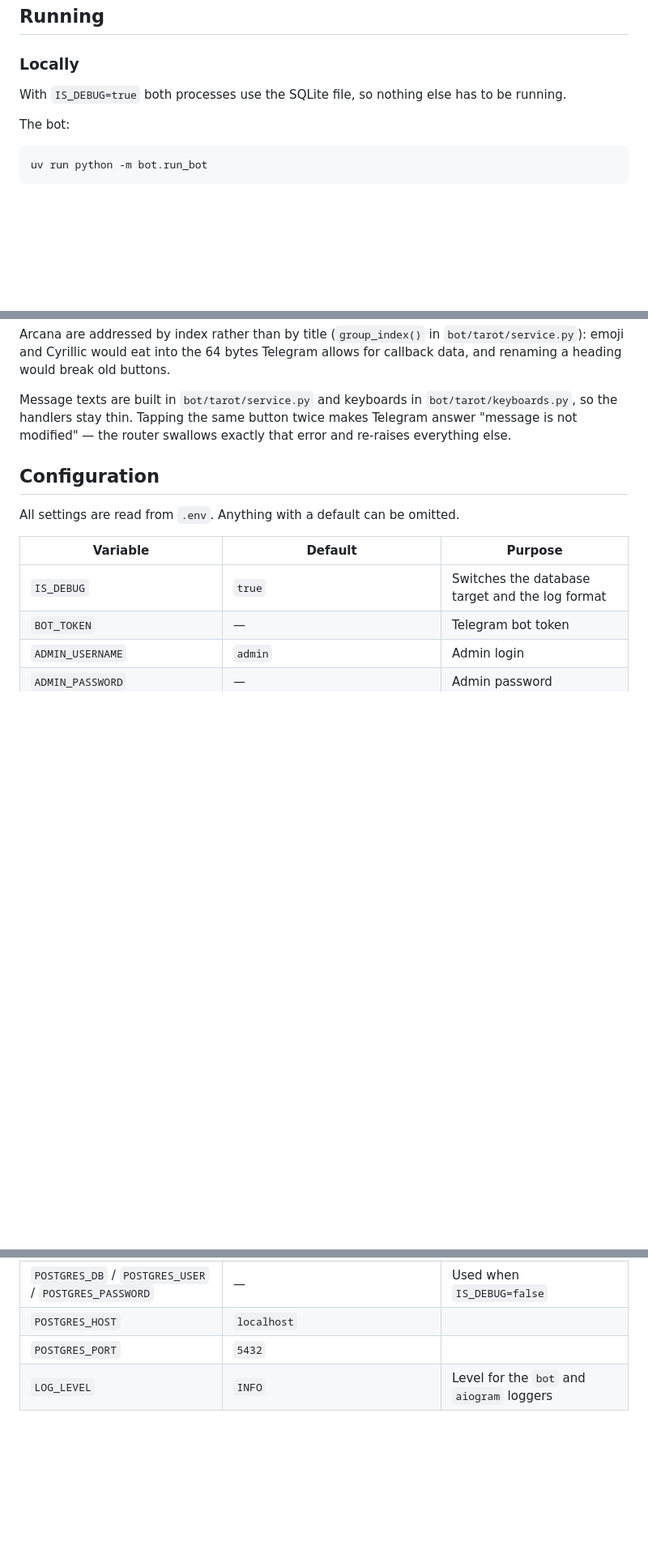
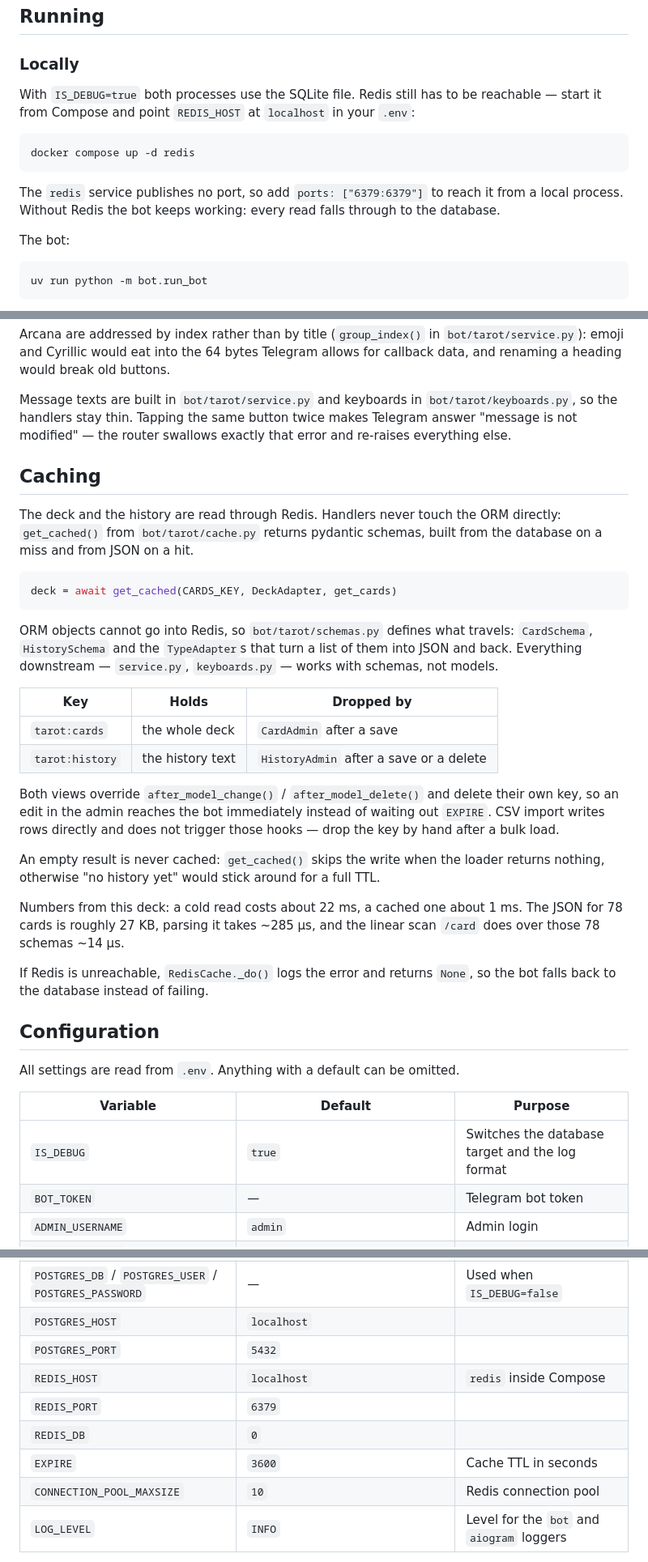
Before and after one commit to Domiff/tarot-cards, a Markdown page: README.md, 3 parts joined by grey strips. Shown at 81% size. Rendered like a GitHub page; blank space fills up the shorter version.

Commit message:
docs: document redis caching

````diff
--- a/README.md
+++ b/README.md
@@ -81,7 +84,15 @@ uv run alembic upgrade head
 
 ### Locally
 
-With `IS_DEBUG=true` both processes use the SQLite file, so nothing else has to be running.
+With `IS_DEBUG=true` both processes use the SQLite file. Redis still has to be reachable — start it from
+Compose and point `REDIS_HOST` at `localhost` in your `.env`:
+
+```bash
+docker compose up -d redis
+```
+
+The `redis` service publishes no port, so add `ports: ["6379:6379"]` to reach it from a local process.
+Without Redis the bot keeps working: every read falls through to the database.
 
 The bot:
 
@@ -144,6 +155,37 @@ Message texts are built in `bot/tarot/service.py` and keyboards in `bot/tarot/ke
 stay thin. Tapping the same button twice makes Telegram answer "message is not modified" — the router
 swallows exactly that error and re-raises everything else.
 
+## Caching
+
+The deck and the history are read through Redis. Handlers never touch the ORM directly: `get_cached()` from
+`bot/tarot/cache.py` returns pydantic schemas, built from the database on a miss and from JSON on a hit.
+
+```python
+deck = await get_cached(CARDS_KEY, DeckAdapter, get_cards)
+```
+
+ORM objects cannot go into Redis, so `bot/tarot/schemas.py` defines what travels: `CardSchema`,
+`HistorySchema` and the `TypeAdapter`s that turn a list of them into JSON and back. Everything downstream —
+`service.py`, `keyboards.py` — works with schemas, not models.
+
+| Key | Holds | Dropped by |
+|---|---|---|
+| `tarot:cards` | the whole deck | `CardAdmin` after a save |
+| `tarot:history` | the history text | `HistoryAdmin` after a save or a delete |
+
+Both views override `after_model_change()` / `after_model_delete()` and delete their own key, so an edit in
+the admin reaches the bot immediately instead of waiting out `EXPIRE`. CSV import writes rows directly and
+does not trigger those hooks — drop the key by hand after a bulk load.
+
+An empty result is never cached: `get_cached()` skips the write when the loader returns nothing, otherwise
+"no history yet" would stick around for a full TTL.
+
+Numbers from this deck: a cold read costs about 22 ms, a cached one about 1 ms. The JSON for 78 cards is
+roughly 27 KB, parsing it takes ~285 µs, and the linear scan `/card` does over those 78 schemas ~14 µs.
+
+If Redis is unreachable, `RedisCache._do()` logs the error and returns `None`, so the bot falls back to the
+database instead of failing.
+
 ## Configuration
 
 All settings are read from `.env`. Anything with a default can be omitted.
@@ -161,6 +203,11 @@ All settings are read from `.env`. Anything with a default can be omitted.
 | `POSTGRES_DB` / `POSTGRES_USER` / `POSTGRES_PASSWORD` | — | Used when `IS_DEBUG=false` |
 | `POSTGRES_HOST` | `localhost` | |
 | `POSTGRES_PORT` | `5432` | |
+| `REDIS_HOST` | `localhost` | `redis` inside Compose |
+| `REDIS_PORT` | `6379` | |
+| `REDIS_DB` | `0` | |
+| `EXPIRE` | `3600` | Cache TTL in seconds |
+| `CONNECTION_POOL_MAXSIZE` | `10` | Redis connection pool |
 | `LOG_LEVEL` | `INFO` | Level for the `bot` and `aiogram` loggers |
 
 `IS_DEBUG` does more than toggle verbosity: it selects SQLite over PostgreSQL, human-readable logs over
````
Also changed, not shown: other parts of README.md (+7 -4 lines).
